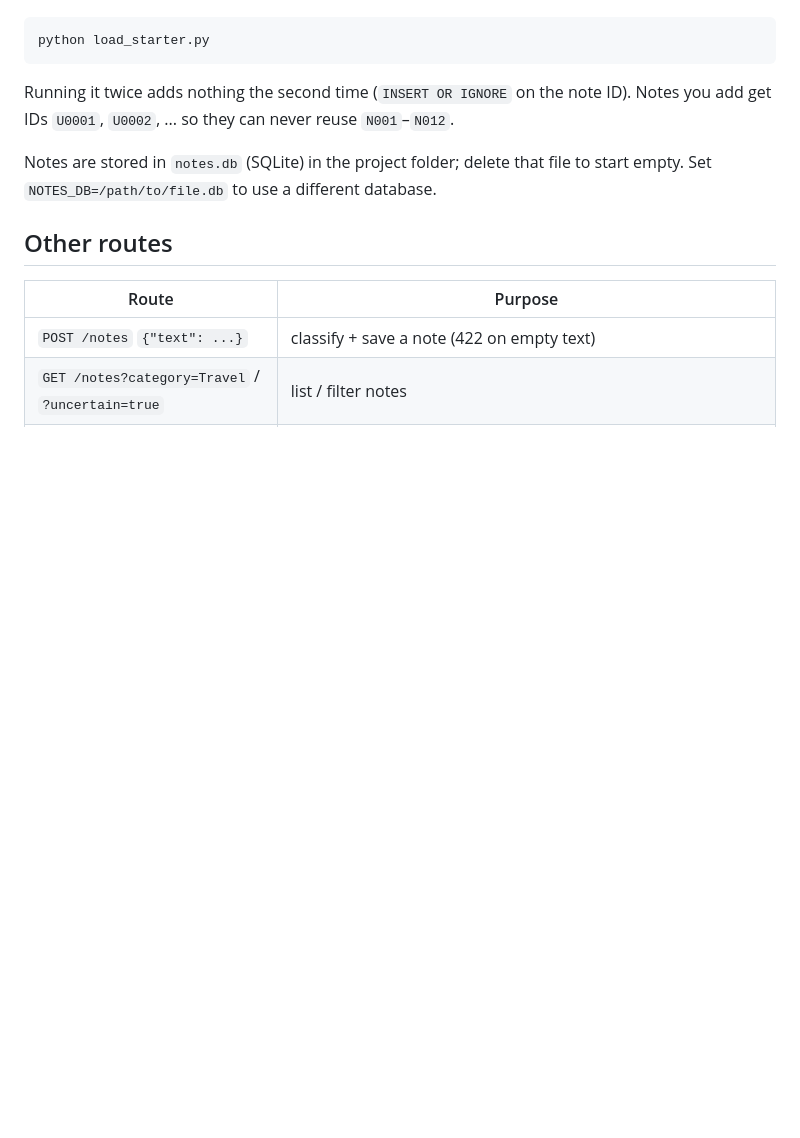
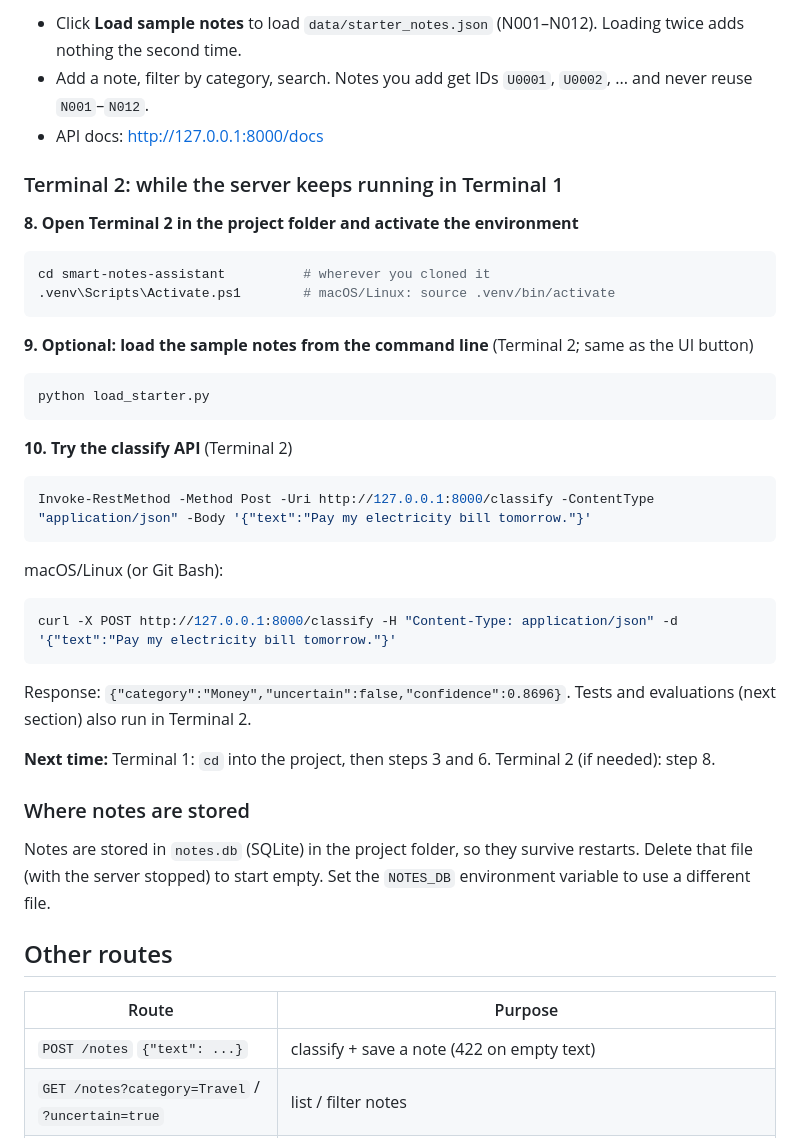
Before and after one commit to UserNJK/smart-notes-assistant, a Markdown page: README.md, the part around one of its changes. Drawn GitHub-style; blank space fills up the shorter version.

````diff
--- a/README.md
+++ b/README.md
@@ -41,13 +79,44 @@ Either click **Load sample notes** in the UI, or (server stopped or running):
 
-```bash
+- Click **Load sample notes** to load `data/starter_notes.json` (N001–N012). Loading twice adds nothing the second time.
+- Add a note, filter by category, search. Notes you add get IDs `U0001`, `U0002`, ... and never reuse `N001`–`N012`.
+- API docs: <http://127.0.0.1:8000/docs>
+
+### Terminal 2: while the server keeps running in Terminal 1
+
+**8. Open Terminal 2 in the project folder and activate the environment**
+
+```powershell
+cd smart-notes-assistant          # wherever you cloned it
+.venv\Scripts\Activate.ps1        # macOS/Linux: source .venv/bin/activate
+```
+
+**9. Optional: load the sample notes from the command line** (Terminal 2; same as the UI button)
+
+```powershell
 python load_starter.py
 ```
 
-Running it twice adds nothing the second time (`INSERT OR IGNORE` on the note ID). Notes you add get IDs
-`U0001`, `U0002`, ... so they can never reuse `N001`–`N012`.
+**10. Try the classify API** (Terminal 2)
 
-Notes are stored in `notes.db` (SQLite) in the project folder; delete that file to start empty.
-Set `NOTES_DB=/path/to/file.db` to use a different database.
+```powershell
+Invoke-RestMethod -Method Post -Uri http://127.0.0.1:8000/classify -ContentType "application/json" -Body '{"text":"Pay my electricity bill tomorrow."}'
+```
+
+macOS/Linux (or Git Bash):
+
+```bash
+curl -X POST http://127.0.0.1:8000/classify -H "Content-Type: application/json" -d '{"text":"Pay my electricity bill tomorrow."}'
+```
+
+Response: `{"category":"Money","uncertain":false,"confidence":0.8696}`.
+Tests and evaluations (next section) also run in Terminal 2.
+
+**Next time:** Terminal 1: `cd` into the project, then steps 3 and 6. Terminal 2 (if needed): step 8.
+
+### Where notes are stored
+
+Notes are stored in `notes.db` (SQLite) in the project folder, so they survive restarts. Delete that file
+(with the server stopped) to start empty. Set the `NOTES_DB` environment variable to use a different file.
 
 ## Other routes
 
````
Also changed, not shown: other parts of README.md (+61 -19 lines).
